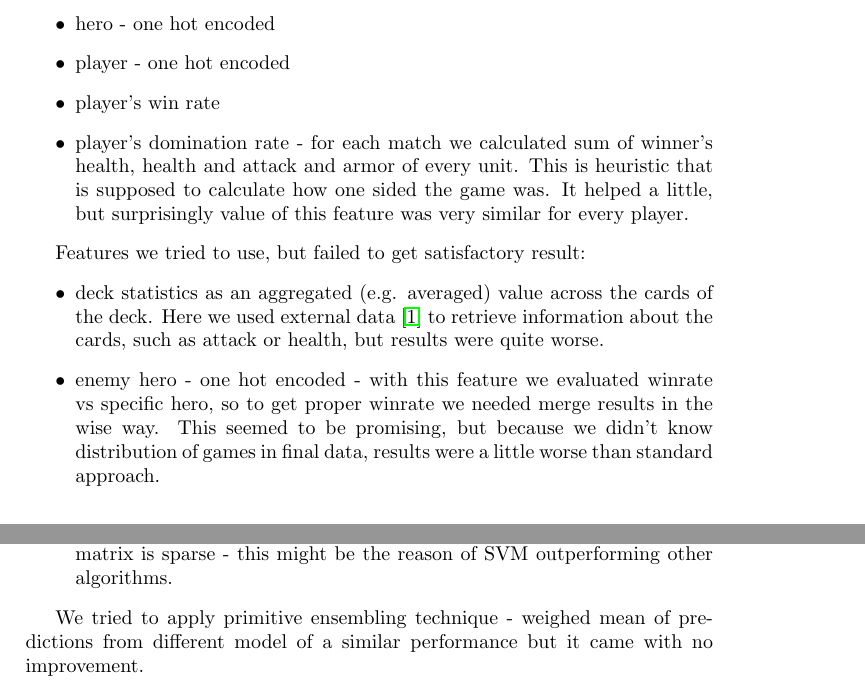
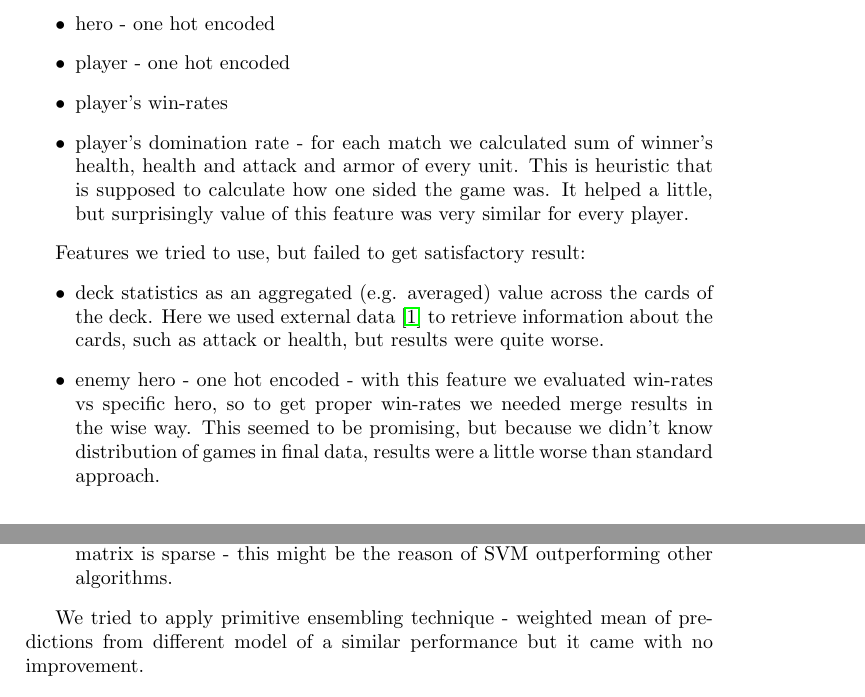
Before and after one commit to kmichael08/hearthstone-prediction-AAIA, a LaTeX document (raport.tex): two parts of pages 1 and 2 of 2, joined at a grey line, cut so that both start at the same text. Compiled offline with pdfLaTeX.

Commit message:
spelling

```diff
--- a/raport.tex
+++ b/raport.tex
@@ -35,14 +35,14 @@ We used the following features:
 \item amount of each card in the given deck
 \item hero - one hot encoded
 \item player - one hot encoded
-\item player's win rate
+\item player's win-rates
 \item player's domination rate - for each match we calculated sum of winner's health, health and attack and armor of every unit. This is heuristic that is supposed to calculate how one sided the game was. It helped a little, but surprisingly value of this feature was very similar for every player.
 \end{itemize}
 
 Features we tried to use, but failed to get satisfactory result:
 \begin{itemize}
 \item deck statistics as an aggregated (e.g. averaged) value across the cards of the deck. Here we used external data \cite{cards_api} to retrieve information about the cards, such as attack or health, but results were quite worse.
-\item enemy hero - one hot encoded - with this feature we evaluated winrate vs specific hero, so to get proper winrate we needed merge results in the wise way. This seemed to be promising, but because we didn't know distribution of games in final data, results were a little worse than standard approach.
+\item enemy hero - one hot encoded - with this feature we evaluated win-rates vs specific hero, so to get proper win-rates we needed merge results in the wise way. This seemed to be promising, but because we didn't know distribution of games in final data, results were a little worse than standard approach.
 
 
 \end{itemize}
@@ -62,7 +62,7 @@ The feature matrix is sparse - this might be the reason of SVM outperforming oth
 
 
 
-We tried to apply primitive ensembling technique - weighed mean of predictions from different model of a similar performance but it came with no improvement.
+We tried to apply primitive ensembling technique - weighted mean of predictions from different model of a similar performance but it came with no improvement.
 
 \section{Final words}
 Our final solution achieved 5.76 RMSE score on the given subset of test data. We accredit both Knowledge Pit and Silver Bullet Lab as the institutions that provided data for the research.
```
